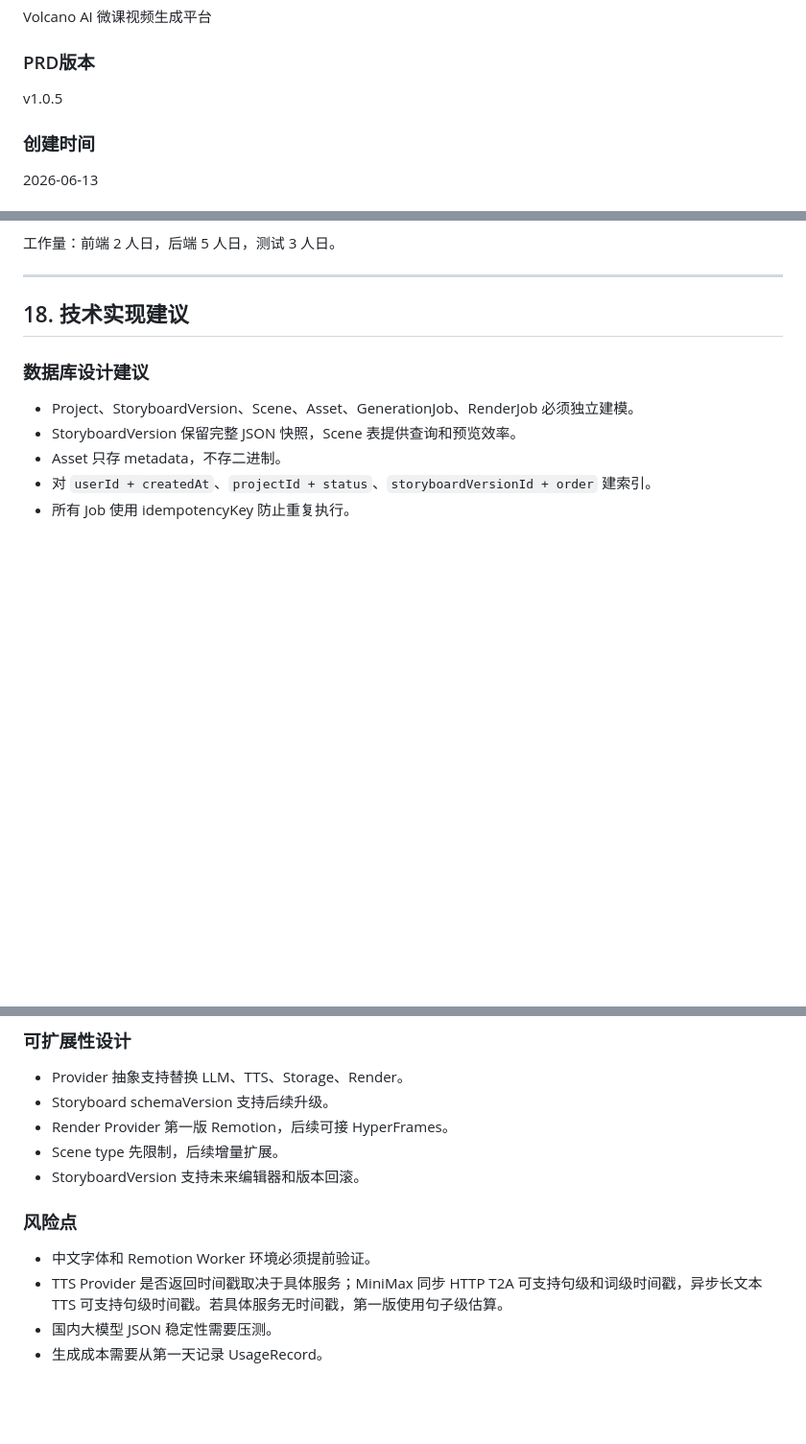
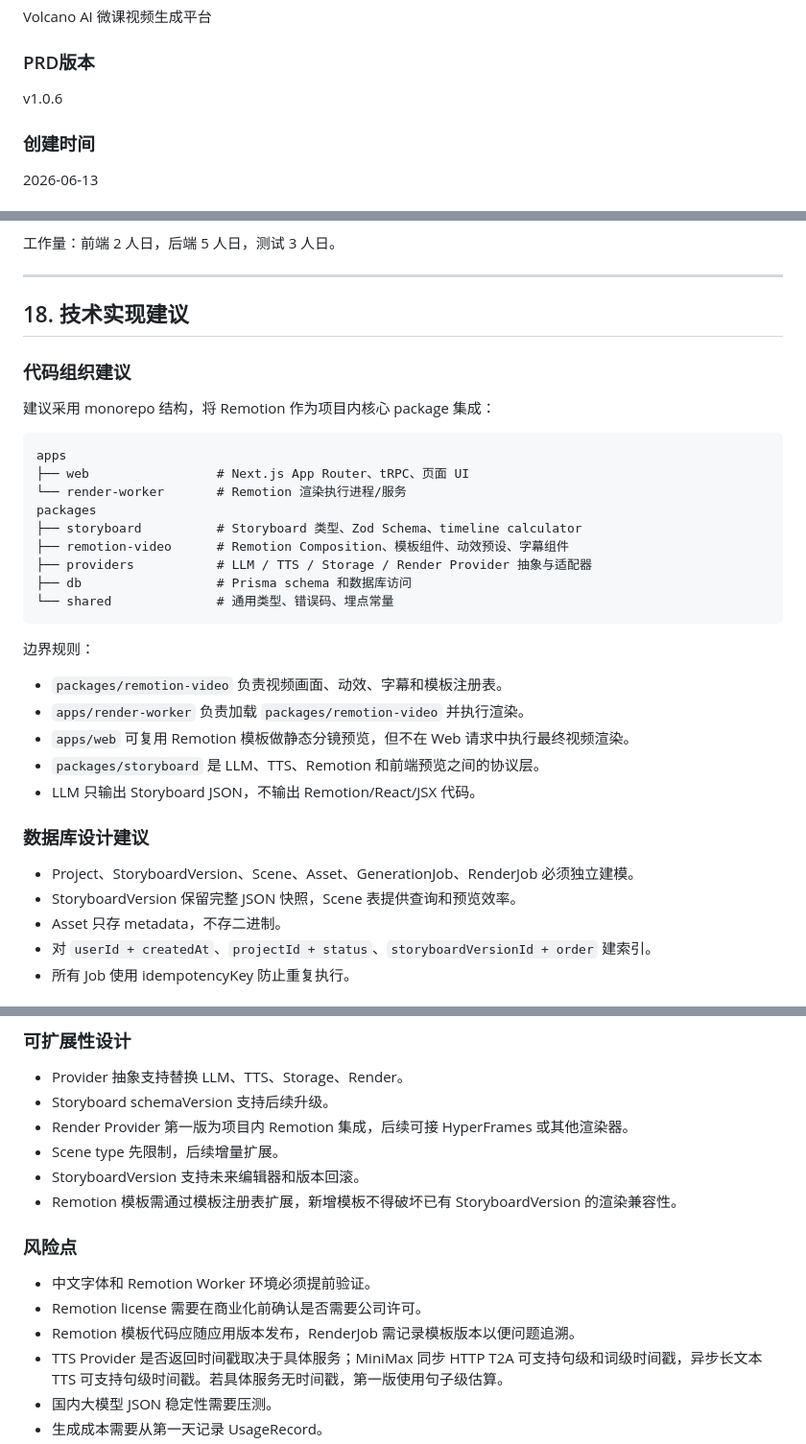
Before and after one commit to H-1234-S/Note, a Markdown page: 项目/Volcano/PRD_AI文本转PPT微课视频平台.md, 3 parts joined by grey strips. Shown at 96% size. GitHub-like rendering; blank space fills up the shorter version.

````diff
--- a/项目/Volcano/PRD_AI文本转PPT微课视频平台.md
+++ b/项目/Volcano/PRD_AI文本转PPT微课视频平台.md
@@ -8,7 +8,7 @@ Volcano AI 微课视频生成平台
 
 ### PRD版本
 
-v1.0.5
+v1.0.6
 
 ### 创建时间
 
@@ -2052,6 +2066,30 @@ Task：
 
 ## 18. 技术实现建议
 
+### 代码组织建议
+
+建议采用 monorepo 结构，将 Remotion 作为项目内核心 package 集成：
+
+```text
+apps
+├── web                 # Next.js App Router、tRPC、页面 UI
+└── render-worker       # Remotion 渲染执行进程/服务
+packages
+├── storyboard          # Storyboard 类型、Zod Schema、timeline calculator
+├── remotion-video      # Remotion Composition、模板组件、动效预设、字幕组件
+├── providers           # LLM / TTS / Storage / Render Provider 抽象与适配器
+├── db                  # Prisma schema 和数据库访问
+└── shared              # 通用类型、错误码、埋点常量
+```
+
+边界规则：
+
+- `packages/remotion-video` 负责视频画面、动效、字幕和模板注册表。
+- `apps/render-worker` 负责加载 `packages/remotion-video` 并执行渲染。
+- `apps/web` 可复用 Remotion 模板做静态分镜预览，但不在 Web 请求中执行最终视频渲染。
+- `packages/storyboard` 是 LLM、TTS、Remotion 和前端预览之间的协议层。
+- LLM 只输出 Storyboard JSON，不输出 Remotion/React/JSX 代码。
+
 ### 数据库设计建议
 
 - Project、StoryboardVersion、Scene、Asset、GenerationJob、RenderJob 必须独立建模。
@@ -2085,13 +2123,16 @@ Task：
 
 - Provider 抽象支持替换 LLM、TTS、Storage、Render。
 - Storyboard schemaVersion 支持后续升级。
-- Render Provider 第一版 Remotion，后续可接 HyperFrames。
+- Render Provider 第一版为项目内 Remotion 集成，后续可接 HyperFrames 或其他渲染器。
 - Scene type 先限制，后续增量扩展。
 - StoryboardVersion 支持未来编辑器和版本回滚。
+- Remotion 模板需通过模板注册表扩展，新增模板不得破坏已有 StoryboardVersion 的渲染兼容性。
 
 ### 风险点
 
 - 中文字体和 Remotion Worker 环境必须提前验证。
+- Remotion license 需要在商业化前确认是否需要公司许可。
+- Remotion 模板代码应随应用版本发布，RenderJob 需记录模板版本以便问题追溯。
 - TTS Provider 是否返回时间戳取决于具体服务；MiniMax 同步 HTTP T2A 可支持句级和词级时间戳，异步长文本 TTS 可支持句级时间戳。若具体服务无时间戳，第一版使用句子级估算。
 - 国内大模型 JSON 稳定性需要压测。
 - 生成成本需要从第一天记录 UsageRecord。
````
Also changed, not shown: other parts of 项目/Volcano/PRD_AI文本转PPT微课视频平台.md (+34 -19 lines).
